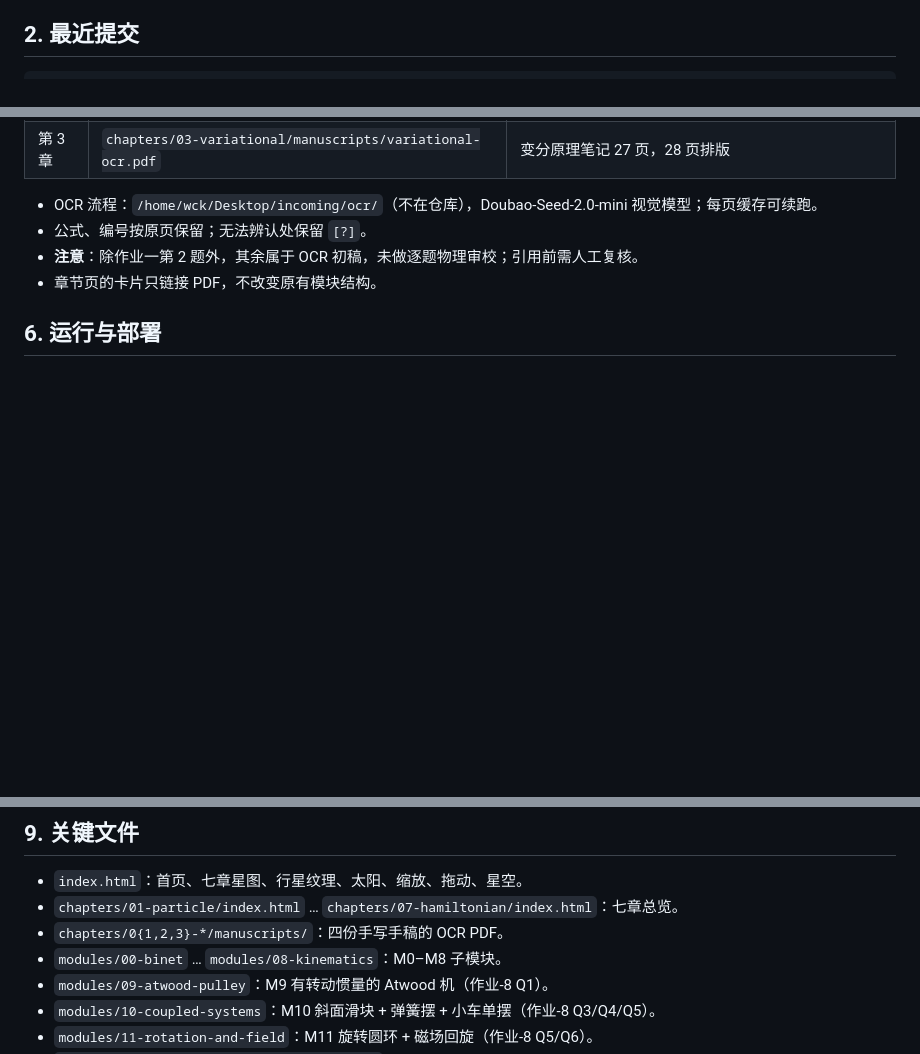
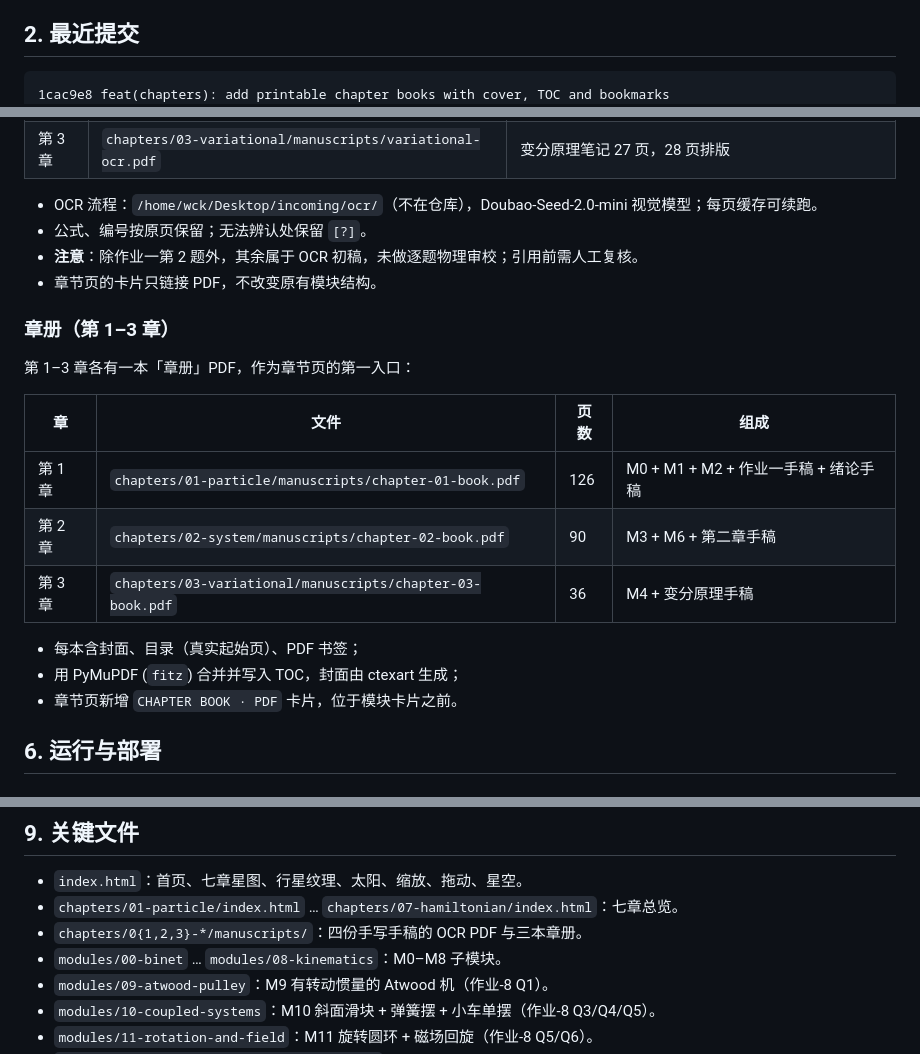
Before and after one commit to wck3069/Theoretical-Mechanics, a Markdown page: HANDOFF.md, 3 parts joined by grey strips. Drawn GitHub-style; blank space fills up the shorter version.

Commit message:
docs: record the printable chapter books

````diff
--- a/HANDOFF.md
+++ b/HANDOFF.md
@@ -31,6 +31,7 @@
 ## 2. 最近提交
 
 ```text
+1cac9e8 feat(chapters): add printable chapter books with cover, TOC and bookmarks
 249e7b3 feat(manuscripts): add handwritten-note OCR versions to chapters 1-3
 c64f428 feat(M9-M11): visualize the Lagrangian problems from assignment 8
 a7f526e refactor: move hydrogen out of the theoretical-mechanics site
@@ -168,6 +169,20 @@ o.spin += 0.1 * (orbitalDays[i] / spinDays[i]) * dθ;
 - **注意**：除作业一第 2 题外，其余属于 OCR 初稿，未做逐题物理审校；引用前需人工复核。
 - 章节页的卡片只链接 PDF，不改变原有模块结构。
 
+### 章册（第 1–3 章）
+
+第 1–3 章各有一本「章册」PDF，作为章节页的第一入口：
+
+| 章 | 文件 | 页数 | 组成 |
+|---|---|---|---|
+| 第 1 章 | `chapters/01-particle/manuscripts/chapter-01-book.pdf` | 126 | M0 + M1 + M2 + 作业一手稿 + 绪论手稿 |
+| 第 2 章 | `chapters/02-system/manuscripts/chapter-02-book.pdf` | 90 | M3 + M6 + 第二章手稿 |
+| 第 3 章 | `chapters/03-variational/manuscripts/chapter-03-book.pdf` | 36 | M4 + 变分原理手稿 |
+
+- 每本含封面、目录（真实起始页）、PDF 书签；
+- 用 PyMuPDF (`fitz`) 合并并写入 TOC，封面由 ctexart 生成；
+- 章节页新增 `CHAPTER BOOK · PDF` 卡片，位于模块卡片之前。
+
 ## 6. 运行与部署
 
 ### 本地服务
@@ -269,7 +284,7 @@ python3 tools/layout_qa.py --viewport 1440x900 --viewport 390x844 index.html mod
 
 - `index.html`：首页、七章星图、行星纹理、太阳、缩放、拖动、星空。
 - `chapters/01-particle/index.html` … `chapters/07-hamiltonian/index.html`：七章总览。
-- `chapters/0{1,2,3}-*/manuscripts/`：四份手写手稿的 OCR PDF。
+- `chapters/0{1,2,3}-*/manuscripts/`：四份手写手稿的 OCR PDF 与三本章册。
 - `modules/00-binet` … `modules/08-kinematics`：M0–M8 子模块。
 - `modules/09-atwood-pulley`：M9 有转动惯量的 Atwood 机（作业-8 Q1）。
 - `modules/10-coupled-systems`：M10 斜面滑块 + 弹簧摆 + 小车单摆（作业-8 Q3/Q4/Q5）。
````
